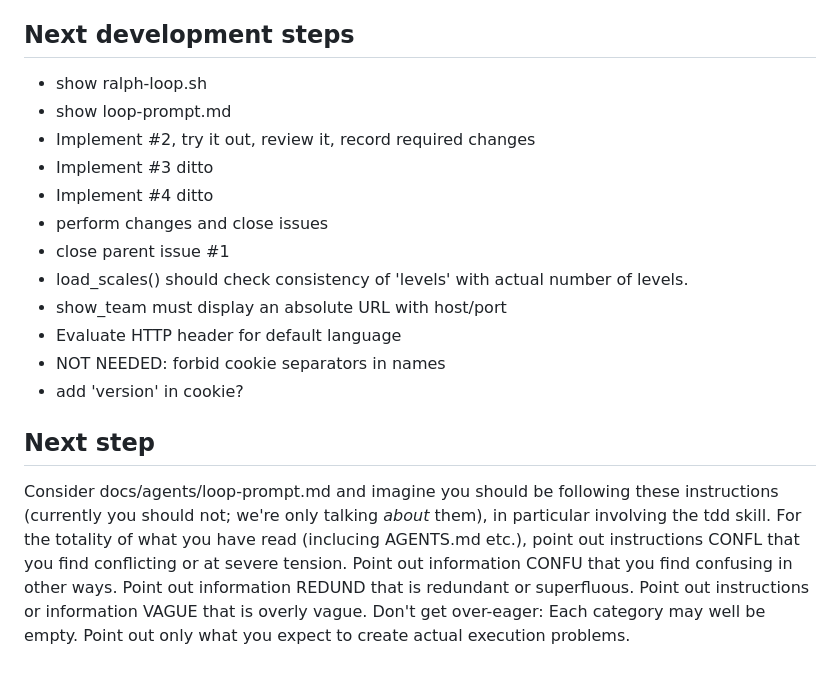
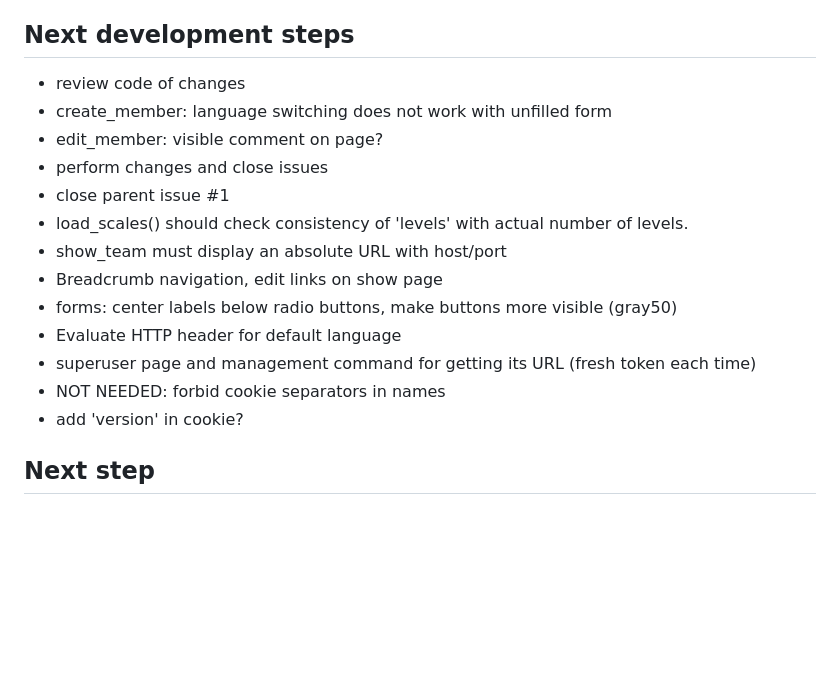
Before and after one commit to prechelt/cuhasc, a Markdown page: README.md, the part around the change. Drawn GitHub-style; blank space fills up the shorter version.

Commit message:
README.md: remove done steps, add next steps

```diff
--- a/README.md
+++ b/README.md
@@ -99,28 +99,19 @@ TeamCultureProfile
 
 ## Next development steps
 
-- show ralph-loop.sh
-- show loop-prompt.md
-- Implement #2, try it out, review it, record required changes
-- Implement #3 ditto
-- Implement #4 ditto
+- review code of changes
+- create_member: language switching does not work with unfilled form
+- edit_member: visible comment on page?
 - perform changes and close issues
 - close parent issue #1
 - load_scales() should check consistency of 'levels' with actual number of levels.
 - show_team must display an absolute URL with host/port
+- Breadcrumb navigation, edit links on show page
+- forms: center labels below radio buttons, make buttons more visible (gray50)
 - Evaluate HTTP header for default language
+- superuser page and management command for getting its URL (fresh token each time)
 - NOT NEEDED: forbid cookie separators in names
 - add 'version' in cookie?
 
 
 ## Next step
-
-Consider docs/agents/loop-prompt.md and imagine you should be following these instructions
-(currently you should not; we're only talking _about_ them), in particular involving the tdd skill.
-For the totality of what you have read (inclucing AGENTS.md etc.),
-point out instructions CONFL that you find conflicting or at severe tension.
-Point out information CONFU that you find confusing in other ways.
-Point out information REDUND that is redundant or superfluous.
-Point out instructions or information VAGUE that is overly vague.
-Don't get over-eager: Each category may well be empty. Point out only what you expect
-to create actual execution problems.
```
